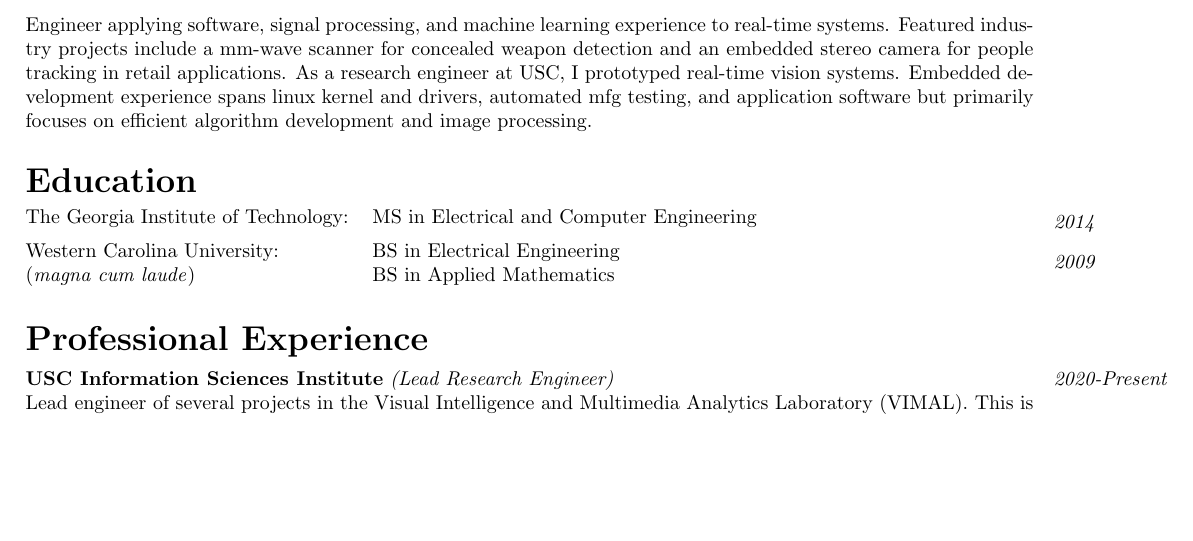
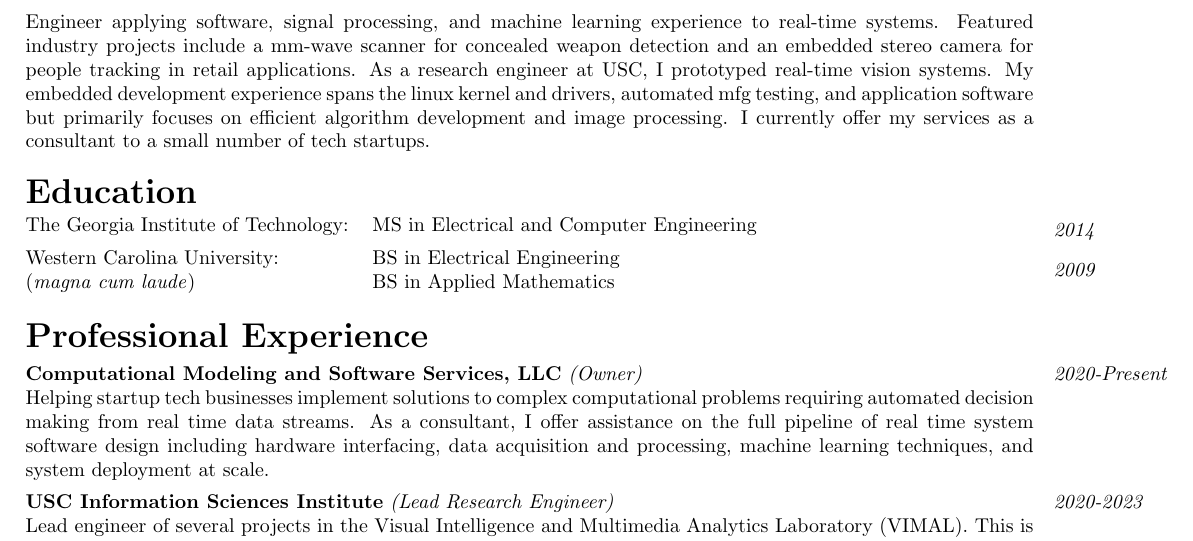
Before and after one commit to shawn-rigdon/resume, a LaTeX CV (resume.tex): part of page 1 of 2, cut so that both start at the same text, the shorter picture padded with empty space. Compiled offline with pdfLaTeX.

Commit message:
udating resume with LLC info

```diff
--- a/resume.tex
+++ b/resume.tex
@@ -43,9 +43,10 @@
 \noindent\footnotesize{Engineer applying software, signal processing, and machine learning experience
 to real-time systems.  Featured industry projects include a mm-wave scanner for concealed weapon
 detection and an embedded stereo camera for people tracking in retail applications.  As a research
-engineer at USC, I prototyped real-time vision systems.  Embedded development experience spans
-linux kernel and drivers, automated mfg testing, and application software but primarily focuses on
-efficient algorithm development and image processing.}
+engineer at USC, I prototyped real-time vision systems. My embedded development experience spans
+the linux kernel and drivers, automated mfg testing, and application software but primarily focuses on
+efficient algorithm development and image processing. I currently offer my services as a consultant to
+a small number of tech startups.}
 
 \newsection{Education}
 
@@ -67,7 +68,14 @@ efficient algorithm development and image processing.}
 #4
 }
 
-\experience{2020-Present}{USC Information Sciences Institute}{Lead Research Engineer}{
+\experience{2020-Present}{Computational Modeling and Software Services, LLC}{Owner}{
+Helping startup tech businesses implement solutions to complex computational problems requiring
+automated decision making from real time data streams. As a consultant, I offer assistance on the
+full pipeline of real time system software design including hardware interfacing, data acquisition
+and processing, machine learning techniques, and system deployment at scale.
+}
+
+\experience{2020-2023}{USC Information Sciences Institute}{Lead Research Engineer}{
 Lead engineer of several projects in the Visual Intelligence and Multimedia Analytics Laboratory (VIMAL).
 This is a small research team working on machine learning techniques for biometric security and fraud detection
 in images and video. The role involves a myriad of engineering tasks focused on developing sensor platforms for
```
Also changed, not shown: resume.pdf.
